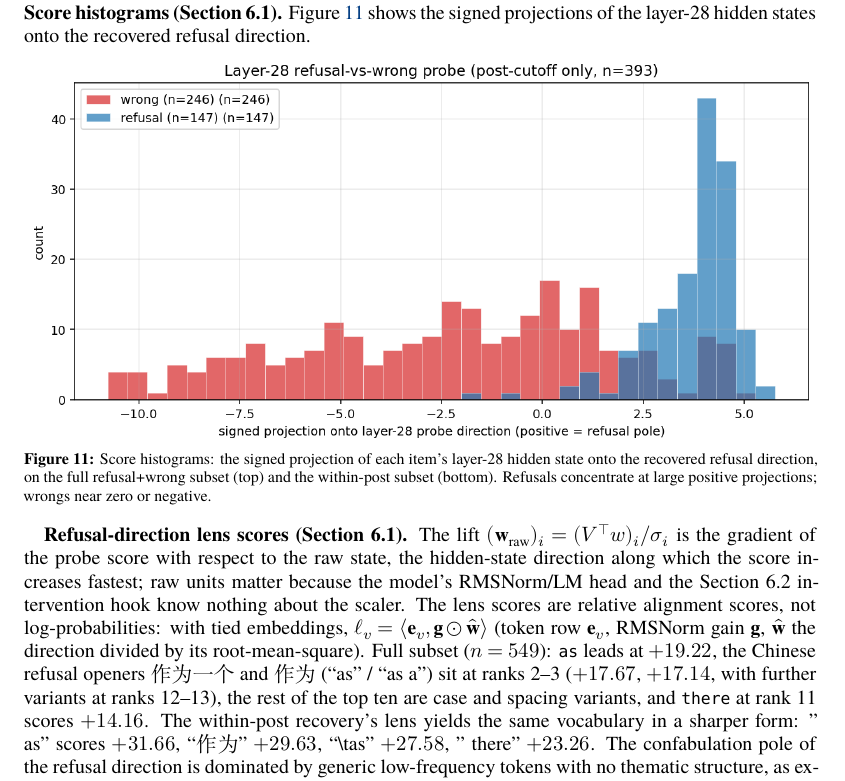
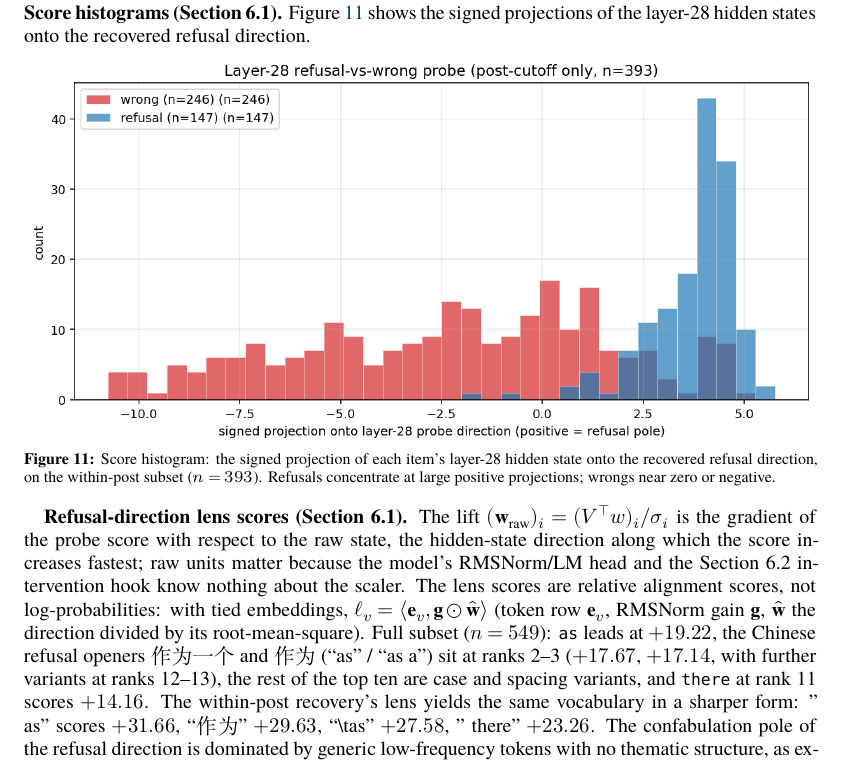
Before and after one commit to vkazei/confabqa, a LaTeX paper (tex/paper_confabqa.tex): part of page 28 of 35, cut so that both start at the same text. Compiled offline with XeLaTeX; a missing font is replaced by an installed copy or a similar font.

Commit message:
A2.5: Figure 11 caption matches the single within-post panel
The caption/alt-text promised a two-panel figure (full subset top,
within-post bottom); the rendered figure has one panel, the within-post
subset (n=393). Rewrote both to describe that single panel. The three
in-text references (5.6, the Figure 2 caption, the D.4 prose) say "score
histograms" generically and claim no full-subset panel; unchanged.

```diff
--- a/tex/paper_confabqa.tex
+++ b/tex/paper_confabqa.tex
@@ -2545,16 +2545,14 @@ recovered refusal direction.
 
 \begin{figure}
 \centering
-\pandocbounded{\includegraphics[keepaspectratio,alt={Score histograms: the signed
+\pandocbounded{\includegraphics[keepaspectratio,alt={Score histogram: the signed
   projection of each item's layer-28 hidden state onto the recovered refusal direction, on
-  the full refusal+wrong subset (top) and the within-post subset (bottom). Refusals
-  concentrate at large positive projections; wrongs near zero or
-  negative.}]{figures/qwen3_1_7b/12_probe_score_hist_refusal_vs_wrong_within_post.png}}
-\caption{Score histograms: the signed projection of each item's layer-28
-hidden state onto the recovered refusal direction, on the full
-refusal+wrong subset (top) and the within-post subset (bottom). Refusals
-concentrate at large positive projections; wrongs near zero or
-negative.}\label{fig:score-hist}
+  the within-post subset (n = 393). Refusals concentrate at large positive projections;
+  wrongs near zero or negative.}]{figures/qwen3_1_7b/12_probe_score_hist_refusal_vs_wrong_within_post.png}}
+\caption{Score histogram: the signed projection of each item's layer-28
+hidden state onto the recovered refusal direction, on the within-post
+subset (\(n = 393\)). Refusals concentrate at large positive
+projections; wrongs near zero or negative.}\label{fig:score-hist}
 \end{figure}
 
 \textbf{Refusal-direction lens scores (Section 6.1).} The lift
```
